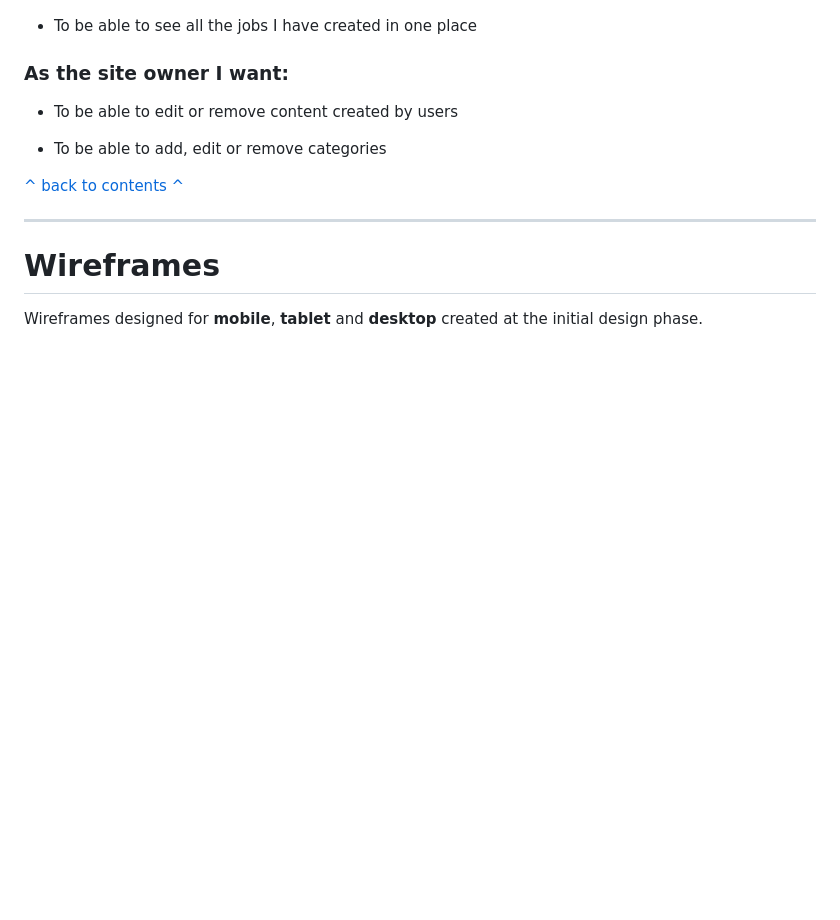
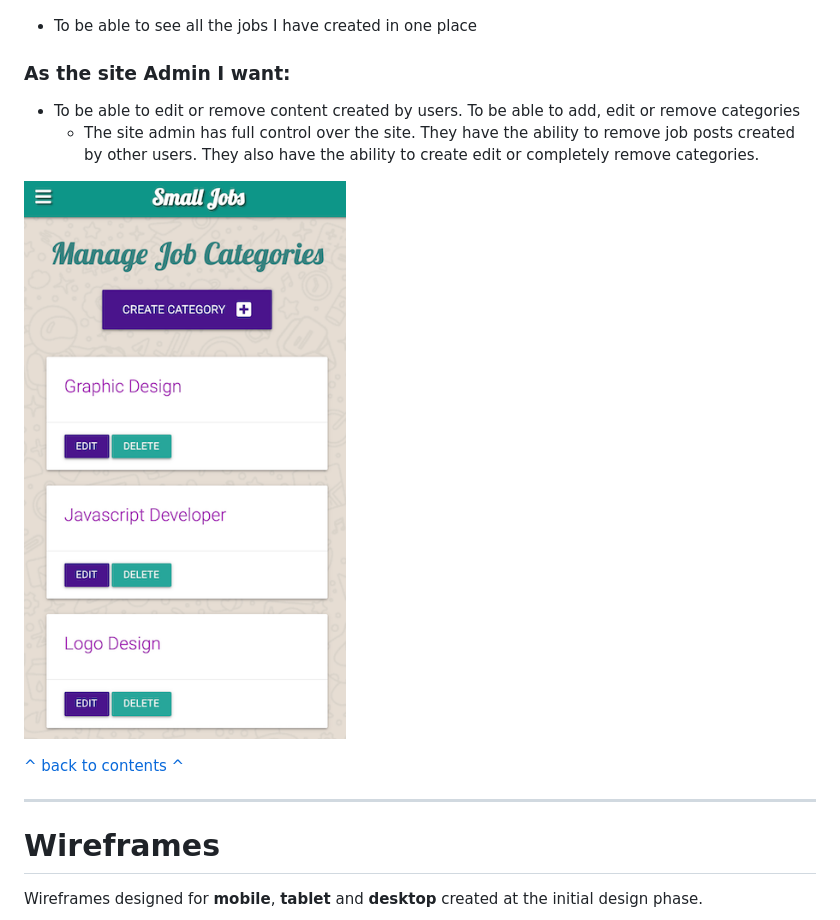
Before and after one commit to mickmccann/MS3-Small-Jobs, a Markdown page: README.md, the part around the change printed below. Rendered like a GitHub page; pictures changed too: wireframes/admin_control.png (added); blank space fills up the shorter version.

```diff
--- a/README.md
+++ b/README.md
@@ -103,10 +115,13 @@ All design decisions have been made with the following goals in mind:
 - To be able to see all the jobs I have created in one place
 
-### As the site owner I want:
+### As the site Admin I want:
 
-- To be able to edit or remove content created by users
+- To be able to edit or remove content created by users. To be able to add, edit or remove categories
+    - The site admin has full control over the site. They have the ability to remove job posts created by other users. They also have the ability to create edit or completely remove categories.
 
-- To be able to add, edit or remove categories
+![Admin control](wireframes/admin_control.png)
+
+
 
 
 [^ back to contents ^](#contents)
```
Also changed, not shown: other parts of README.md (+12 -0 lines), wireframes/edit_done.png (added), wireframes/job_post.png (added), wireframes/login.png (added).
